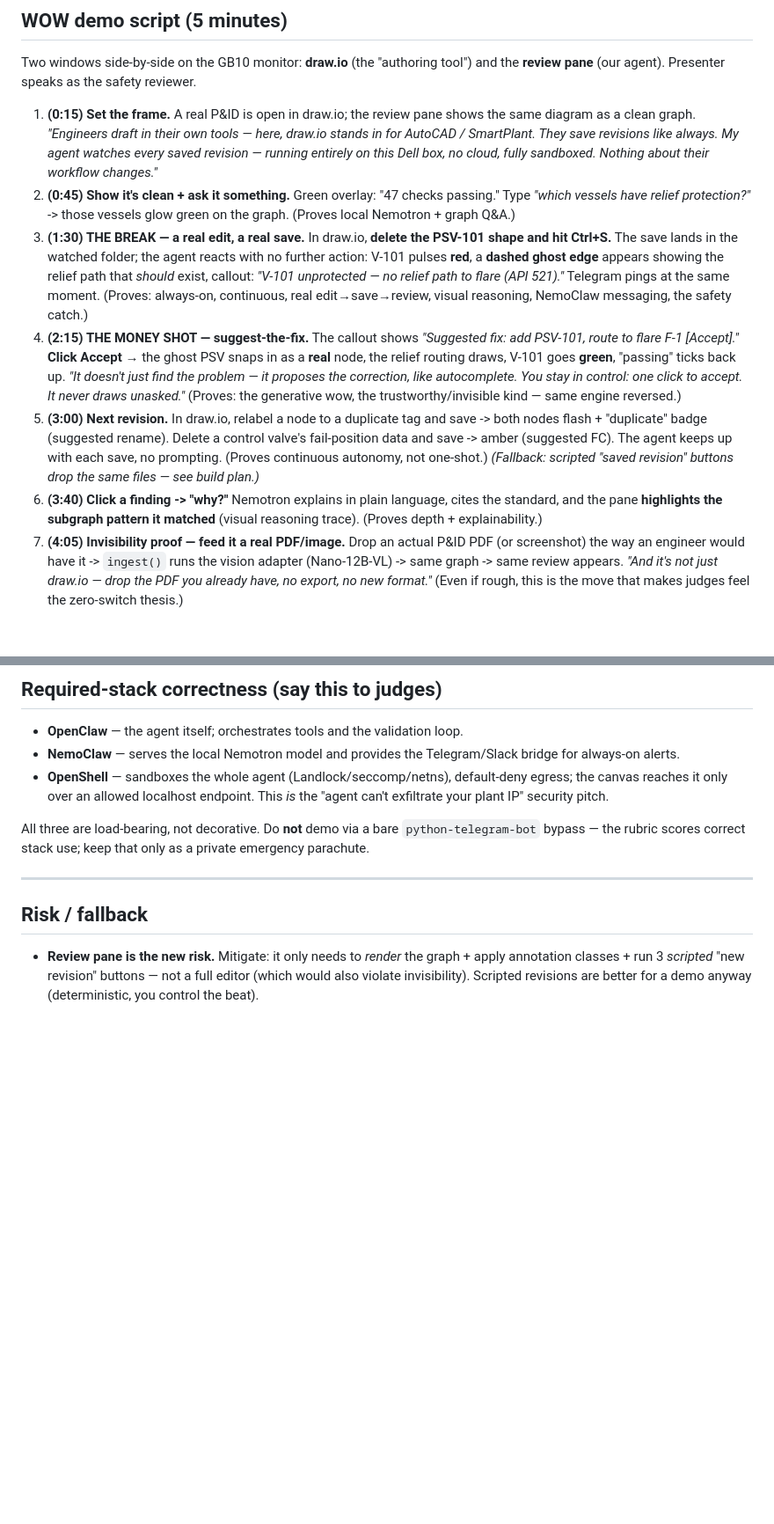
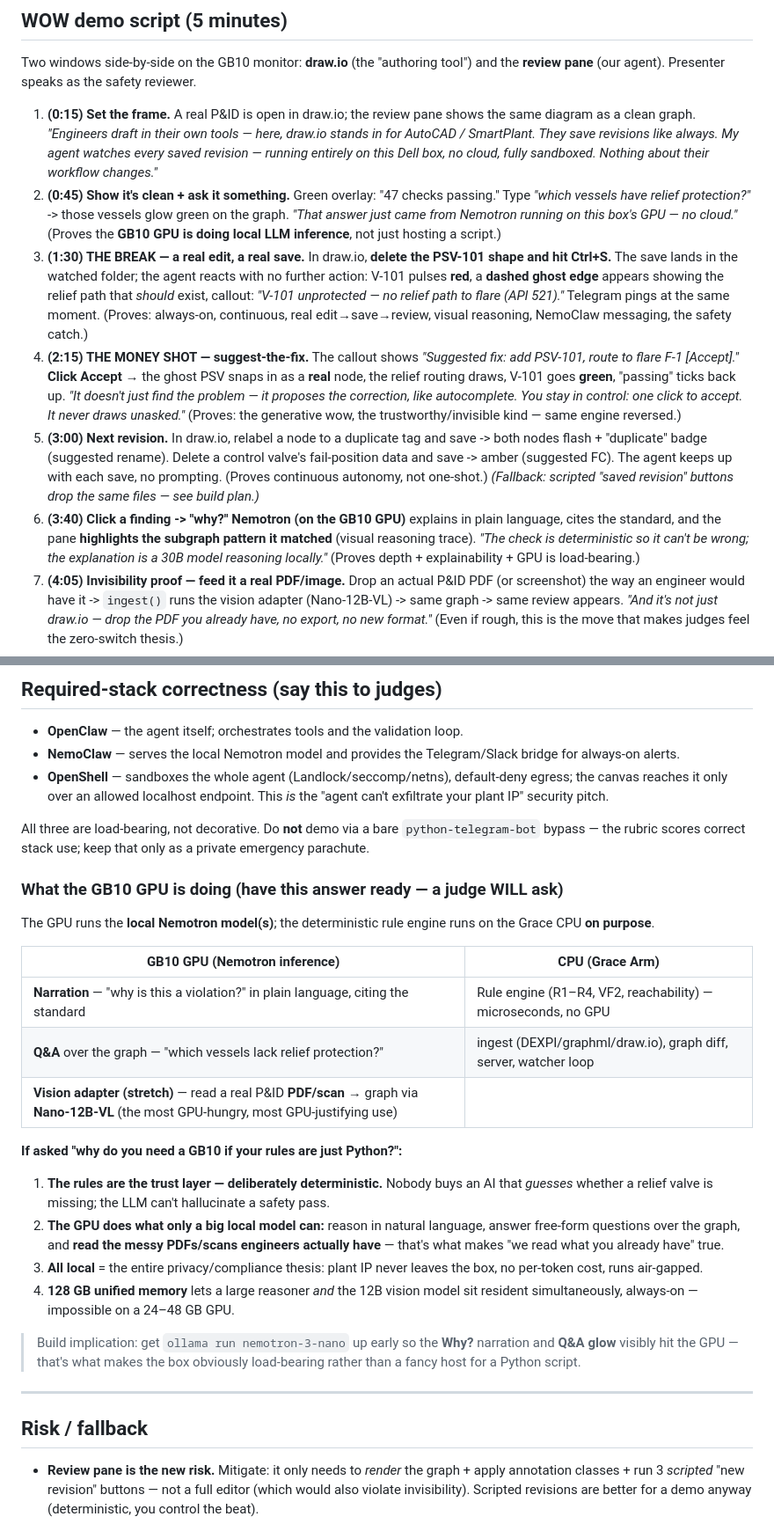
Before and after one commit to sissississi-013/blueprint, a Markdown page: docs/demo-spec.md, 2 parts joined by grey strips. Shown at 88% size. Drawn GitHub-style; blank space fills up the shorter version.

Commit message:
Document what the GB10 GPU does (judge-answer) + reinforce Nemotron beats
Add a "What the GPU is doing" section to demo-spec: the GPU runs local
Nemotron (narration, Q&A, vision adapter); the deterministic rule engine
runs on CPU on purpose. Includes the ready answer to "why do you need a
GB10 if your rules are just Python?" Make the GPU/Nemotron usage explicit
in the Q&A and "Why?" beats of the 5-minute script so the box is visibly
load-bearing.

Co-authored-by: Cursor <cursoragent@cursor.com>

```diff
--- a/docs/demo-spec.md
+++ b/docs/demo-spec.md
@@ -116,11 +116,11 @@ Incremental re-validation (not full re-scan) is both the autonomy story and a ge
 ## WOW demo script (5 minutes)
 Two windows side-by-side on the GB10 monitor: **draw.io** (the "authoring tool") and the **review pane** (our agent). Presenter speaks as the safety reviewer.
 1. **(0:15) Set the frame.** A real P&ID is open in draw.io; the review pane shows the same diagram as a clean graph. *"Engineers draft in their own tools — here, draw.io stands in for AutoCAD / SmartPlant. They save revisions like always. My agent watches every saved revision — running entirely on this Dell box, no cloud, fully sandboxed. Nothing about their workflow changes."*
-2. **(0:45) Show it's clean + ask it something.** Green overlay: "47 checks passing." Type *"which vessels have relief protection?"* -> those vessels glow green on the graph. (Proves local Nemotron + graph Q&A.)
+2. **(0:45) Show it's clean + ask it something.** Green overlay: "47 checks passing." Type *"which vessels have relief protection?"* -> those vessels glow green on the graph. *"That answer just came from Nemotron running on this box's GPU — no cloud."* (Proves the **GB10 GPU is doing local LLM inference**, not just hosting a script.)
 3. **(1:30) THE BREAK — a real edit, a real save.** In draw.io, **delete the PSV-101 shape and hit Ctrl+S.** The save lands in the watched folder; the agent reacts with no further action: V-101 pulses **red**, a **dashed ghost edge** appears showing the relief path that *should* exist, callout: *"V-101 unprotected — no relief path to flare (API 521)."* Telegram pings at the same moment. (Proves: always-on, continuous, real edit→save→review, visual reasoning, NemoClaw messaging, the safety catch.)
 4. **(2:15) THE MONEY SHOT — suggest-the-fix.** The callout shows *"Suggested fix: add PSV-101, route to flare F-1 [Accept]."* **Click Accept** → the ghost PSV snaps in as a **real** node, the relief routing draws, V-101 goes **green**, "passing" ticks back up. *"It doesn't just find the problem — it proposes the correction, like autocomplete. You stay in control: one click to accept. It never draws unasked."* (Proves: the generative wow, the trustworthy/invisible kind — same engine reversed.)
 5. **(3:00) Next revision.** In draw.io, relabel a node to a duplicate tag and save -> both nodes flash + "duplicate" badge (suggested rename). Delete a control valve's fail-position data and save -> amber (suggested FC). The agent keeps up with each save, no prompting. (Proves continuous autonomy, not one-shot.) *(Fallback: scripted "saved revision" buttons drop the same files — see build plan.)*
-6. **(3:40) Click a finding -> "why?"** Nemotron explains in plain language, cites the standard, and the pane **highlights the subgraph pattern it matched** (visual reasoning trace). (Proves depth + explainability.)
+6. **(3:40) Click a finding -> "why?"** **Nemotron (on the GB10 GPU)** explains in plain language, cites the standard, and the pane **highlights the subgraph pattern it matched** (visual reasoning trace). *"The check is deterministic so it can't be wrong; the explanation is a 30B model reasoning locally."* (Proves depth + explainability + GPU is load-bearing.)
 7. **(4:05) Invisibility proof — feed it a real PDF/image.** Drop an actual P&ID PDF (or screenshot) the way an engineer would have it -> `ingest()` runs the vision adapter (Nano-12B-VL) -> same graph -> same review appears. *"And it's not just draw.io — drop the PDF you already have, no export, no new format."* (Even if rough, this is the move that makes judges feel the zero-switch thesis.)
 8. **(4:35) Close on business.** *"Every revision validated the instant it's saved — before HAZOP, before construction, when fixes are cheapest. It even proposes the fix. We sit on top of your existing tools and read whatever they export. Fully on-prem, so the plant's IP never leaves the building. Sandboxed, so the agent can't exfiltrate it. That's continuous, invisible compliance."*
 
@@ -169,6 +169,23 @@ Rule source for the VF2 patterns: Schulze Balhorn et al., *Rule-Based Autocorrec
 
 All three are load-bearing, not decorative. Do **not** demo via a bare `python-telegram-bot` bypass — the rubric scores correct stack use; keep that only as a private emergency parachute.
 
+### What the GB10 GPU is doing (have this answer ready — a judge WILL ask)
+The GPU runs the **local Nemotron model(s)**; the deterministic rule engine runs on the Grace CPU **on purpose**.
+
+| GB10 **GPU** (Nemotron inference) | **CPU** (Grace Arm) |
+|---|---|
+| **Narration** — "why is this a violation?" in plain language, citing the standard | Rule engine (R1–R4, VF2, reachability) — microseconds, no GPU |
+| **Q&A** over the graph — "which vessels lack relief protection?" | ingest (DEXPI/graphml/draw.io), graph diff, server, watcher loop |
+| **Vision adapter (stretch)** — read a real P&ID **PDF/scan** → graph via **Nano-12B-VL** (the most GPU-hungry, most GPU-justifying use) | |
+
+**If asked "why do you need a GB10 if your rules are just Python?":**
+1. **The rules are the trust layer — deliberately deterministic.** Nobody buys an AI that *guesses* whether a relief valve is missing; the LLM can't hallucinate a safety pass.
+2. **The GPU does what only a big local model can:** reason in natural language, answer free-form questions over the graph, and **read the messy PDFs/scans engineers actually have** — that's what makes "we read what you already have" true.
+3. **All local** = the entire privacy/compliance thesis: plant IP never leaves the box, no per-token cost, runs air-gapped.
+4. **128 GB unified memory** lets a large reasoner *and* the 12B vision model sit resident simultaneously, always-on — impossible on a 24–48 GB GPU.
+
+> Build implication: get `ollama run nemotron-3-nano` up early so the **Why?** narration and **Q&A glow** visibly hit the GPU — that's what makes the box obviously load-bearing rather than a fancy host for a Python script.
+
 ---
 
 ## Risk / fallback
```
